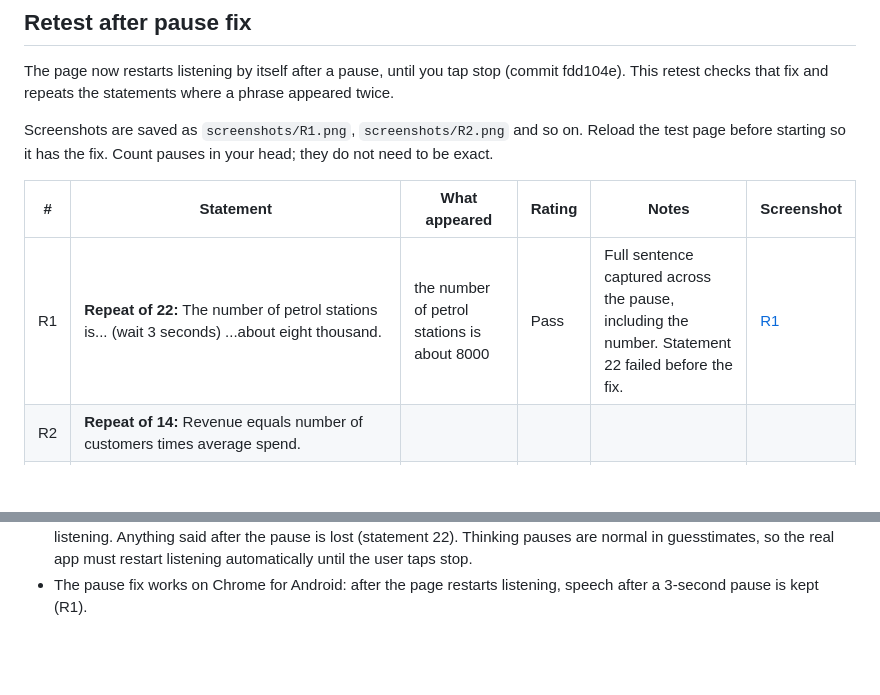
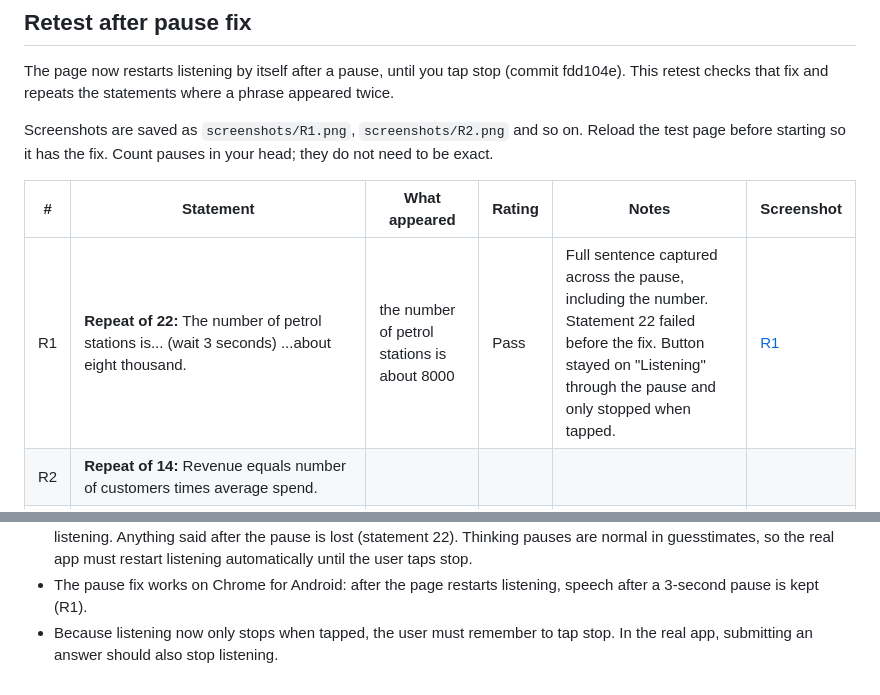
Before and after one commit to itsiakanshasingh-beep/guesstimate-prof, a Markdown page: docs/voice-spike/results.md, 2 parts joined by grey strips. GitHub-like rendering; blank space fills up the shorter version.

Commit message:
Note button behaviour in retest R1 (#23)
Co-Authored-By: Claude Opus 5.5 <noreply@anthropic.com>
Claude-Session: https://claude.ai/code/session_01D2UvjJB2W7PHi1CcrbF7G6

```diff
--- a/docs/voice-spike/results.md
+++ b/docs/voice-spike/results.md
@@ -105,7 +105,7 @@ Screenshots are saved as `screenshots/R1.png`, `screenshots/R2.png` and so on. R
 
 | # | Statement | What appeared | Rating | Notes | Screenshot |
 |---|-----------|---------------|--------|-------|------------|
-| R1 | **Repeat of 22:** The number of petrol stations is... (wait 3 seconds) ...about eight thousand. | the number of petrol stations is about 8000 | Pass | Full sentence captured across the pause, including the number. Statement 22 failed before the fix. | [R1](screenshots/R1.png) |
+| R1 | **Repeat of 22:** The number of petrol stations is... (wait 3 seconds) ...about eight thousand. | the number of petrol stations is about 8000 | Pass | Full sentence captured across the pause, including the number. Statement 22 failed before the fix. Button stayed on "Listening" through the pause and only stopped when tapped. | [R1](screenshots/R1.png) |
 | R2 | **Repeat of 14:** Revenue equals number of customers times average spend. | | | | |
 | R3 | **Repeat of 18:** I'll segment by age: under eighteen, eighteen to sixty-four, and over sixty-five. | | | | |
 | R4 | **Pause between numbers:** The UK has about sixty-seven million people... (wait 5 seconds) ...and roughly twenty-eight million households. | | | | |
@@ -131,3 +131,4 @@ Also note whether the phone beeps or the button flickers when listening restarts
 - When a speaker corrects themselves, both numbers appear ("3 million sorry 30 million" in statement 21). A person reading it can follow, but any automatic number check would need to take the last number, not the first.
 - Chrome on Android stops listening by itself after a pause of about 3 seconds, even though the page asks it to keep listening. Anything said after the pause is lost (statement 22). Thinking pauses are normal in guesstimates, so the real app must restart listening automatically until the user taps stop.
 - The pause fix works on Chrome for Android: after the page restarts listening, speech after a 3-second pause is kept (R1).
+- Because listening now only stops when tapped, the user must remember to tap stop. In the real app, submitting an answer should also stop listening.
```
